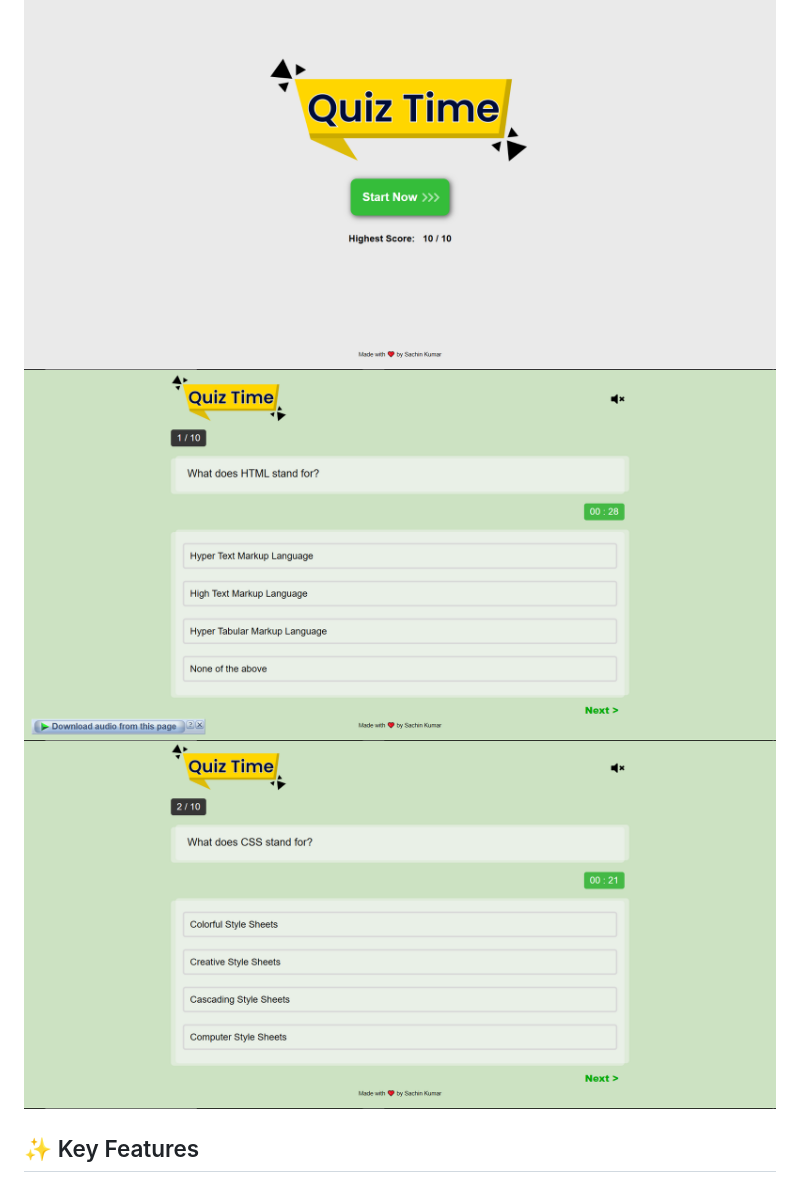
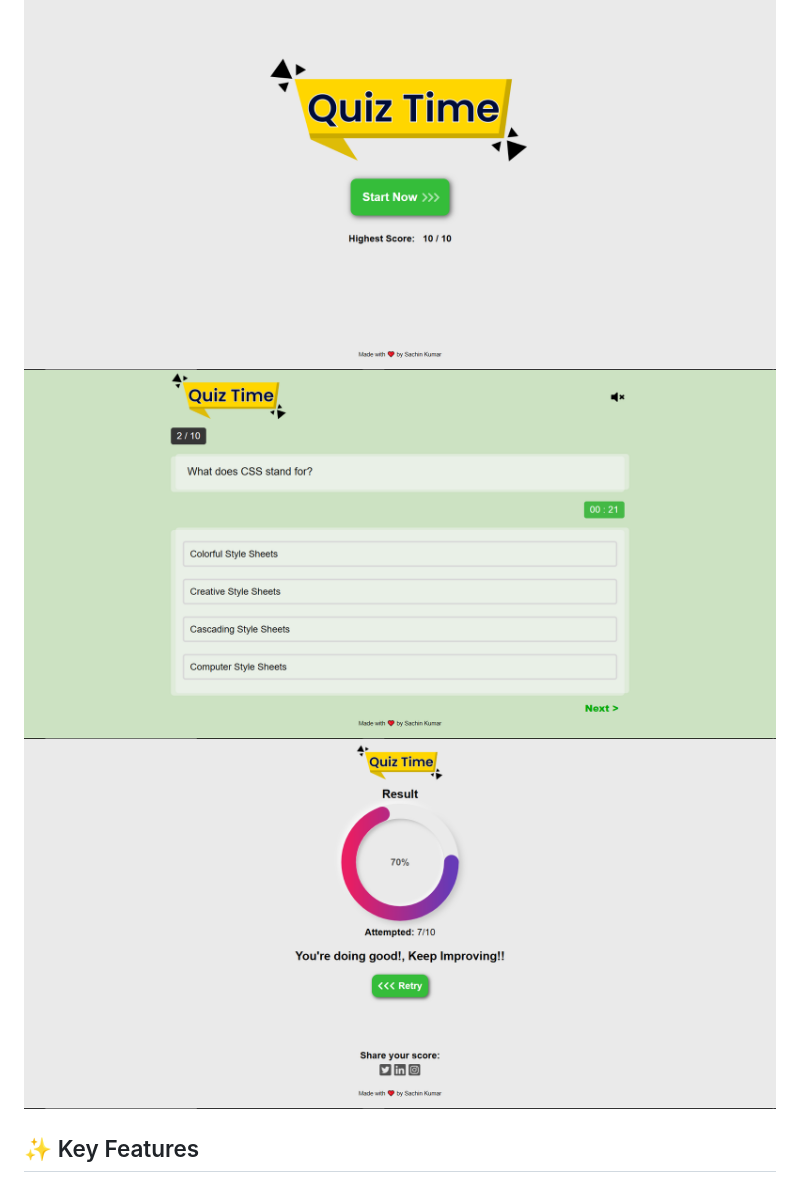
Before and after one commit to Sachin-Engineer/Quiz-App, a Markdown page: README.md, the part around the change printed below. Rendered like a GitHub page; pictures changed too: image-1.png.

Commit message:
fifth commit

```diff
--- a/README.md
+++ b/README.md
@@ -6,7 +6,7 @@ A responsive and interactive web-based quiz application built with vanilla JavaS
 
 ![alt text](image.png)
-![alt text](image-1.png)
-![alt text](image-3.png)
+![alt text](image-5.png)
+![alt text](image-6.png)
 
 ## ✨ Key Features
 
```
Also changed, not shown: other parts of README.md (+1 -1 lines), image-5.png (renamed from image-3.png), image-6.png (renamed from image-2.png).
